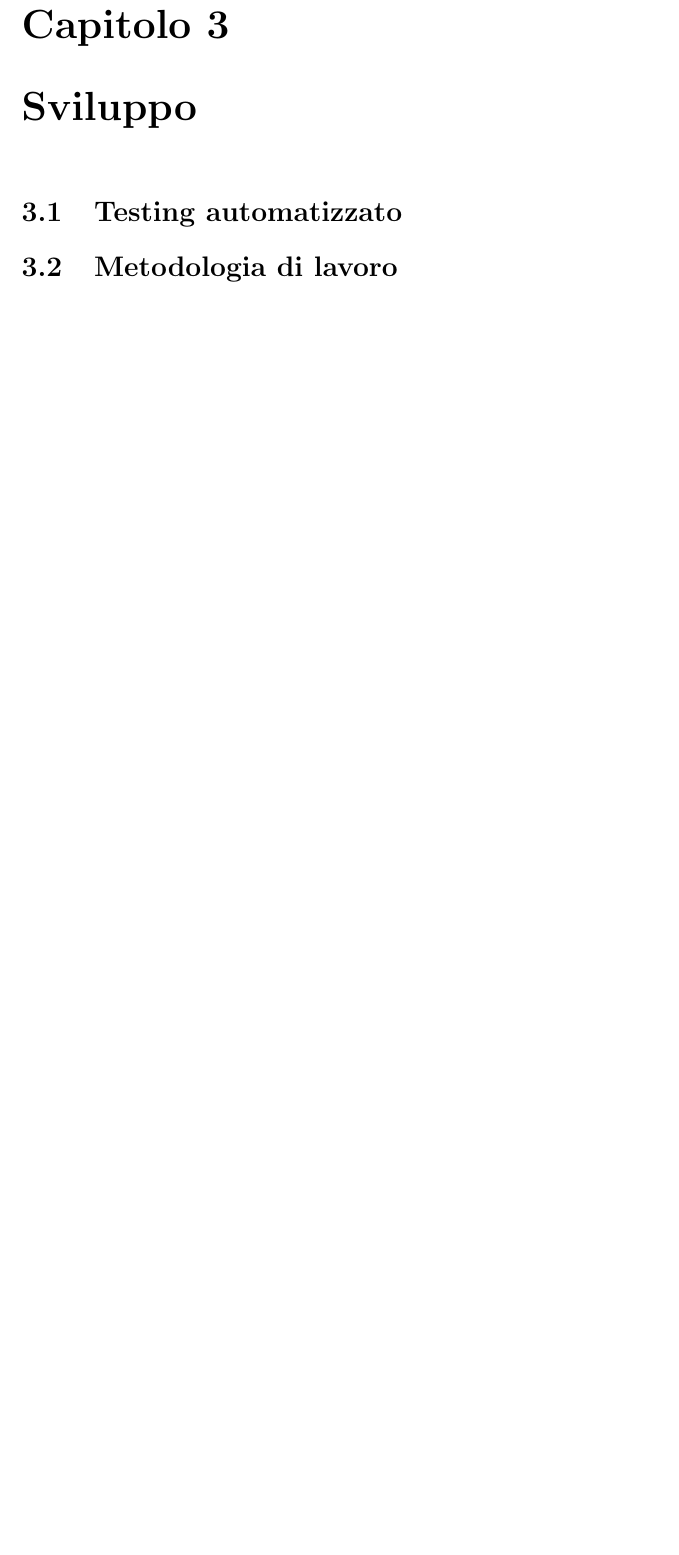
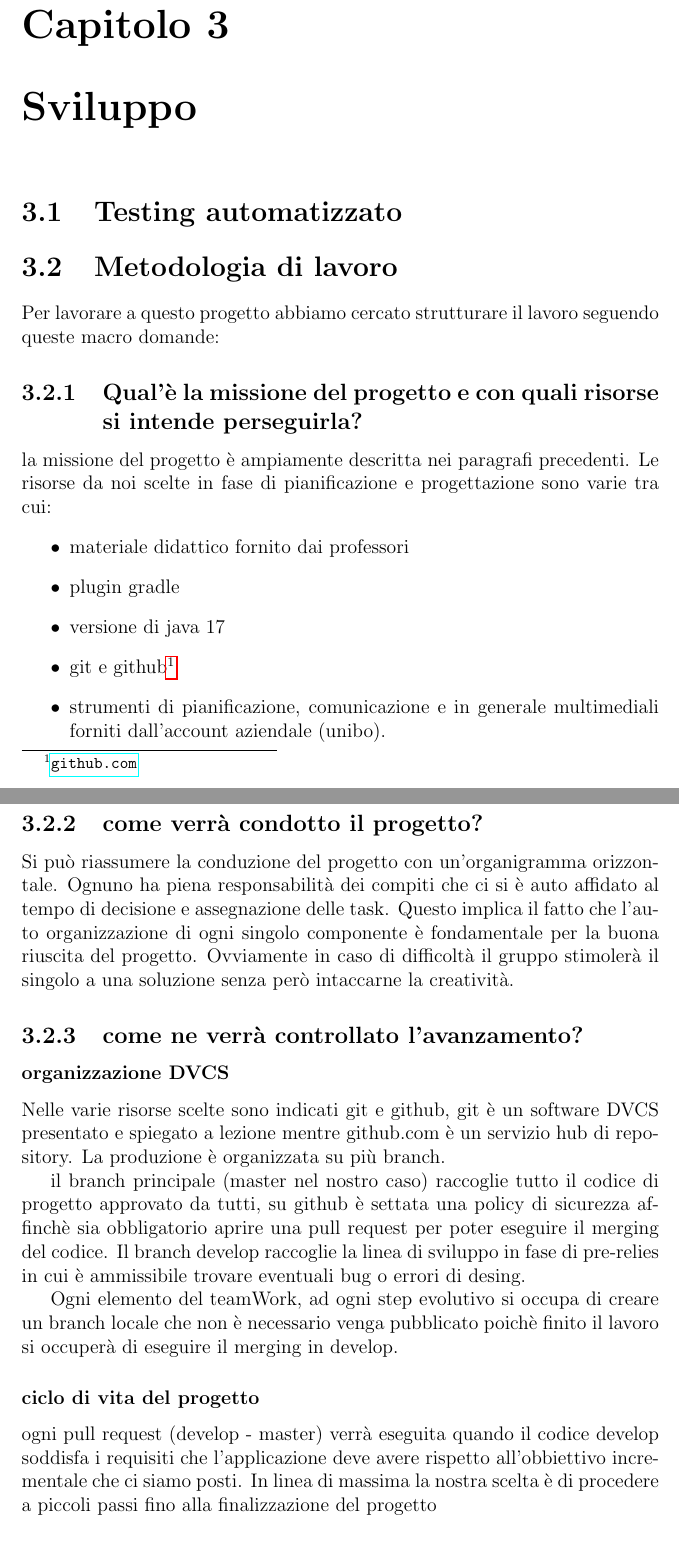
Before and after one commit to metaphori/Student-Project-OOP22-Balzoni-Castiglioni-Desiderio-Foschi-Ruggeri-arkanoid, a LaTeX document (relation/Relazione.tex): part of page 7 of 8 before the commit and two parts of pages 7 and 8 of 9 after it, the two joined at a grey line, cut so that both start at the same text, the shorter picture padded with empty space. Compiled offline with pdfLaTeX.

Commit message:
writing 3.2 pargraph

```diff
--- a/relation/Relazione.tex
+++ b/relation/Relazione.tex
@@ -67,6 +67,40 @@ questo non causerebbe modifiche nelle classi di Model e Controller.
 \chapter{Sviluppo}
 \section{Testing automatizzato}
 \section{Metodologia di lavoro}
+Per lavorare
+a questo progetto abbiamo cercato strutturare il lavoro seguendo queste macro domande:
+\subsection{Qual'è la missione del progetto e con quali risorse si intende perseguirla?}
+la missione del progetto è ampiamente descritta nei paragrafi precedenti.
+Le risorse da noi scelte in fase di pianificazione e progettazione sono varie tra cui:
+\begin{itemize}
+    \item materiale didattico fornito dai professori
+    \item plugin gradle
+    \item versione di java 17
+    \item git e github\footnote{\url{github.com}}
+    \item strumenti di pianificazione, comunicazione e in generale multimediali forniti dall'account aziendale (unibo).
+\end{itemize}
+
+\subsection{come verrà condotto il progetto?}
+Si può riassumere la conduzione del progetto con un'organigramma orizzontale.
+Ognuno ha piena responsabilità dei compiti che ci si è auto affidato al tempo di decisione e assegnazione delle task.
+Questo implica il fatto che l'auto organizzazione di ogni singolo componente è fondamentale per la buona riuscita del progetto.
+Ovviamente in caso di difficoltà il gruppo stimolerà il singolo a una soluzione senza però intaccarne la creatività.
+\subsection{come ne verrà controllato l'avanzamento?}
+\subsubsection{organizzazione DVCS}
+Nelle varie risorse scelte sono indicati git e github, git è un software DVCS presentato e spiegato a lezione mentre github.com è un servizio
+hub di repository.
+La produzione è organizzata su più branch.
+
+il branch principale (master nel nostro caso) raccoglie tutto il codice di progetto approvato da tutti, su github è settata una policy
+di sicurezza affinchè sia obbligatorio aprire una pull request per poter eseguire il merging del codice.
+Il branch develop raccoglie la linea di sviluppo in fase di pre-relies in cui è ammissibile trovare eventuali bug o errori di desing.
+
+Ogni elemento del teamWork, ad ogni step evolutivo si occupa di creare un branch locale che non è necessario venga pubblicato poichè finito
+il lavoro si occuperà di eseguire il merging  in develop.
+\subsubsection{ciclo di vita del progetto}
+ogni pull request (develop - master) verrà eseguita quando il codice develop soddisfa i requisiti che l'applicazione deve avere rispetto
+all'obbiettivo incrementale che ci siamo posti.
+In linea di massima la nostra scelta è di procedere a piccoli passi fino alla finalizzazione del progetto
 \section{Note di sviluppo}
 \chapter{Commenti finali}
 \section{Autovalutazione e lavori futuri}
```
Also changed, not shown: relation/Relazione.tex (2 more changed lines).
